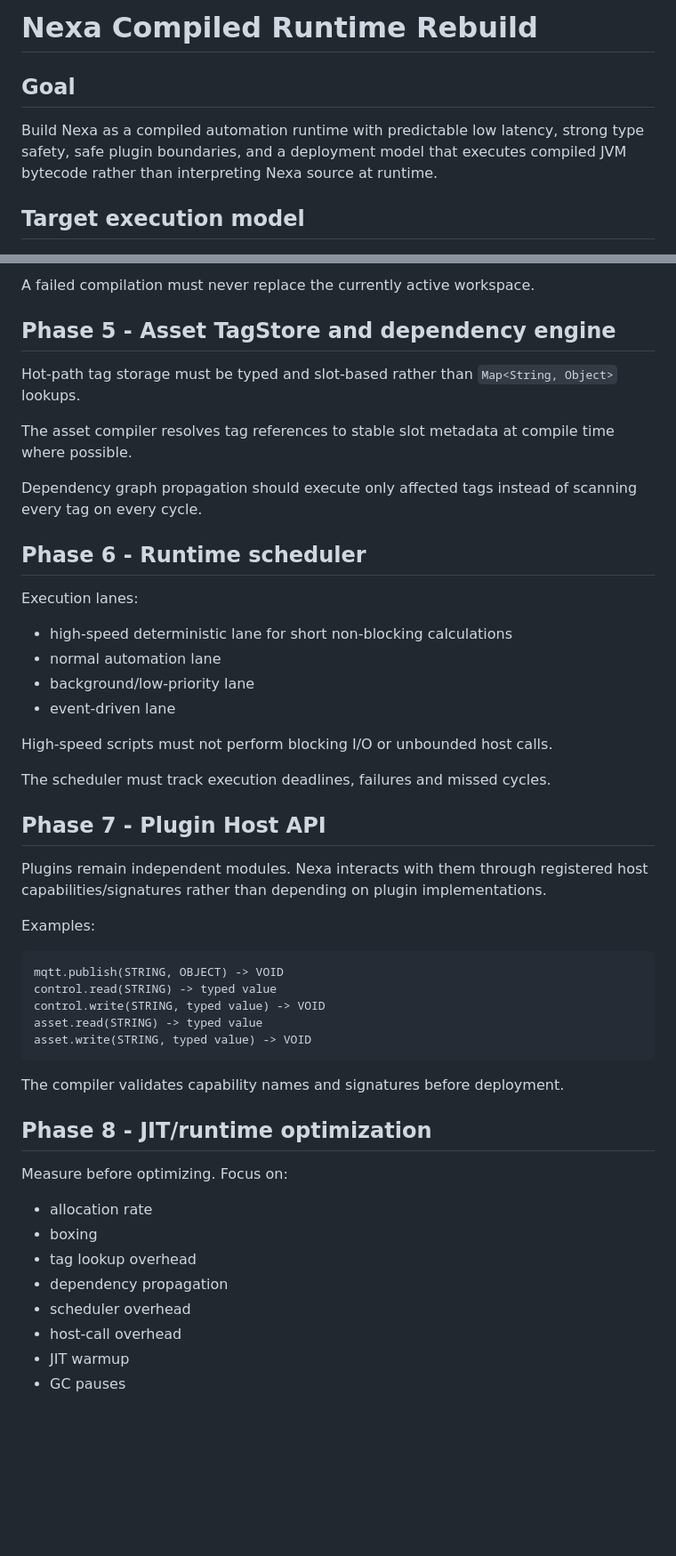
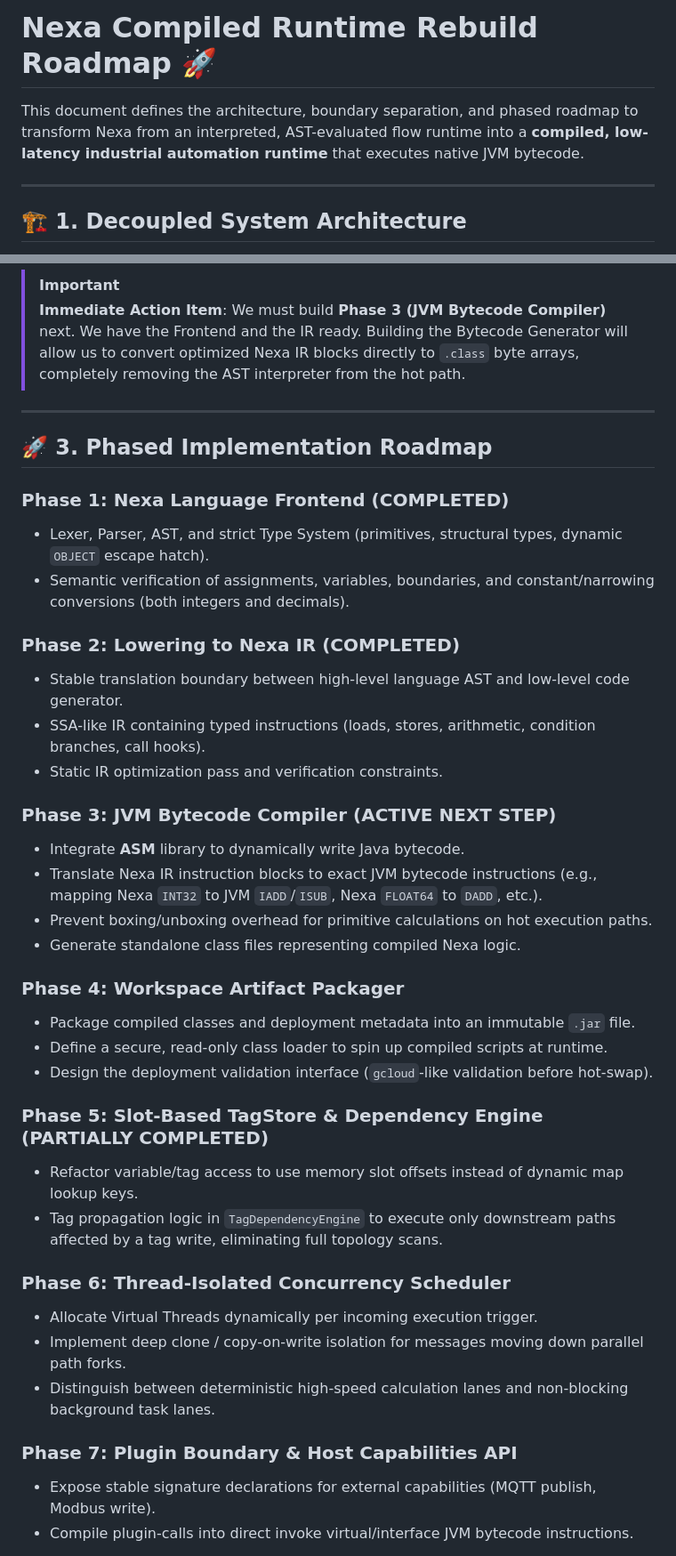
Before and after one commit to kufayeka/nexa-project, a Markdown page: nexa-framework/REBUILD_ROADMAP.md, 2 parts joined by grey strips. Shown at 89% size. GitHub-like rendering; blank space fills up the shorter version.

````diff
--- a/nexa-framework/REBUILD_ROADMAP.md
+++ b/nexa-framework/REBUILD_ROADMAP.md
@@ -1,8 +1,8 @@
-# Nexa Compiled Runtime Rebuild
+# Nexa Compiled Runtime Rebuild Roadmap 🚀
 
-## Goal
+This document defines the architecture, boundary separation, and phased roadmap to transform Nexa from an interpreted, AST-evaluated flow runtime into a **compiled, low-latency industrial automation runtime** that executes native JVM bytecode.
 
-Build Nexa as a compiled automation runtime with predictable low latency, strong type safety, safe plugin boundaries, and a deployment model that executes compiled JVM bytecode rather than interpreting Nexa source at runtime.
+---
 
-## Target execution model
+## 🏗️ 1. Decoupled System Architecture
 
@@ -118,54 +77,42 @@ source/config -> compile -> validate -> package -> stage -> atomic activate
 ```
 
-A failed compilation must never replace the currently active workspace.
+> [!IMPORTANT]
+> **Immediate Action Item**: We must build **Phase 3 (JVM Bytecode Compiler)** next. We have the Frontend and the IR ready. Building the Bytecode Generator will allow us to convert optimized Nexa IR blocks directly to `.class` byte arrays, completely removing the AST interpreter from the hot path.
 
-## Phase 5 - Asset TagStore and dependency engine
+---
 
-Hot-path tag storage must be typed and slot-based rather than `Map<String, Object>` lookups.
+## 🚀 3. Phased Implementation Roadmap
 
-The asset compiler resolves tag references to stable slot metadata at compile time where possible.
+### Phase 1: Nexa Language Frontend (COMPLETED)
+- Lexer, Parser, AST, and strict Type System (primitives, structural types, dynamic `OBJECT` escape hatch).
+- Semantic verification of assignments, variables, boundaries, and constant/narrowing conversions (both integers and decimals).
 
-Dependency graph propagation should execute only affected tags instead of scanning every tag on every cycle.
+### Phase 2: Lowering to Nexa IR (COMPLETED)
+- Stable translation boundary between high-level language AST and low-level code generator.
+- SSA-like IR containing typed instructions (loads, stores, arithmetic, condition branches, call hooks).
+- Static IR optimization pass and verification constraints.
 
-## Phase 6 - Runtime scheduler
+### Phase 3: JVM Bytecode Compiler (ACTIVE NEXT STEP)
+- Integrate **ASM** library to dynamically write Java bytecode.
+- Translate Nexa IR instruction blocks to exact JVM bytecode instructions (e.g., mapping Nexa `INT32` to JVM `IADD`/`ISUB`, Nexa `FLOAT64` to `DADD`, etc.).
+- Prevent boxing/unboxing overhead for primitive calculations on hot execution paths.
+- Generate standalone class files representing compiled Nexa logic.
 
-Execution lanes:
+### Phase 4: Workspace Artifact Packager
+- Package compiled classes and deployment metadata into an immutable `.jar` file.
+- Define a secure, read-only class loader to spin up compiled scripts at runtime.
+- Design the deployment validation interface (`gcloud`-like validation before hot-swap).
 
-- high-speed deterministic lane for short non-blocking calculations
-- normal automation lane
-- background/low-priority lane
-- event-driven lane
+### Phase 5: Slot-Based TagStore & Dependency Engine (PARTIALLY COMPLETED)
+- Refactor variable/tag access to use memory slot offsets instead of dynamic map lookup keys.
+- Tag propagation logic in `TagDependencyEngine` to execute only downstream paths affected by a tag write, eliminating full topology scans.
 
-High-speed scripts must not perform blocking I/O or unbounded host calls.
+### Phase 6: Thread-Isolated Concurrency Scheduler
+- Allocate Virtual Threads dynamically per incoming execution trigger.
+- Implement deep clone / copy-on-write isolation for messages moving down parallel path forks.
+- Distinguish between deterministic high-speed calculation lanes and non-blocking background task lanes.
 
-The scheduler must track execution deadlines, failures and missed cycles.
+### Phase 7: Plugin Boundary & Host Capabilities API
+- Expose stable signature declarations for external capabilities (MQTT publish, Modbus write).
+- Compile plugin-calls into direct invoke virtual/interface JVM bytecode instructions.
 
-## Phase 7 - Plugin Host API
-
-Plugins remain independent modules. Nexa interacts with them through registered host capabilities/signatures rather than depending on plugin implementations.
-
-Examples:
-
-```text
-mqtt.publish(STRING, OBJECT) -> VOID
-control.read(STRING) -> typed value
-control.write(STRING, typed value) -> VOID
-asset.read(STRING) -> typed value
-asset.write(STRING, typed value) -> VOID
-```
-
-The compiler validates capability names and signatures before deployment.
-
-## Phase 8 - JIT/runtime optimization
-
-Measure before optimizing. Focus on:
-
-- allocation rate
-- boxing
-- tag lookup overhead
-- dependency propagation
-- scheduler overhead
-- host-call overhead
-- JIT warmup
-- GC pauses
-
````
Also changed, not shown: other parts of nexa-framework/REBUILD_ROADMAP.md (+63 -127 lines).
